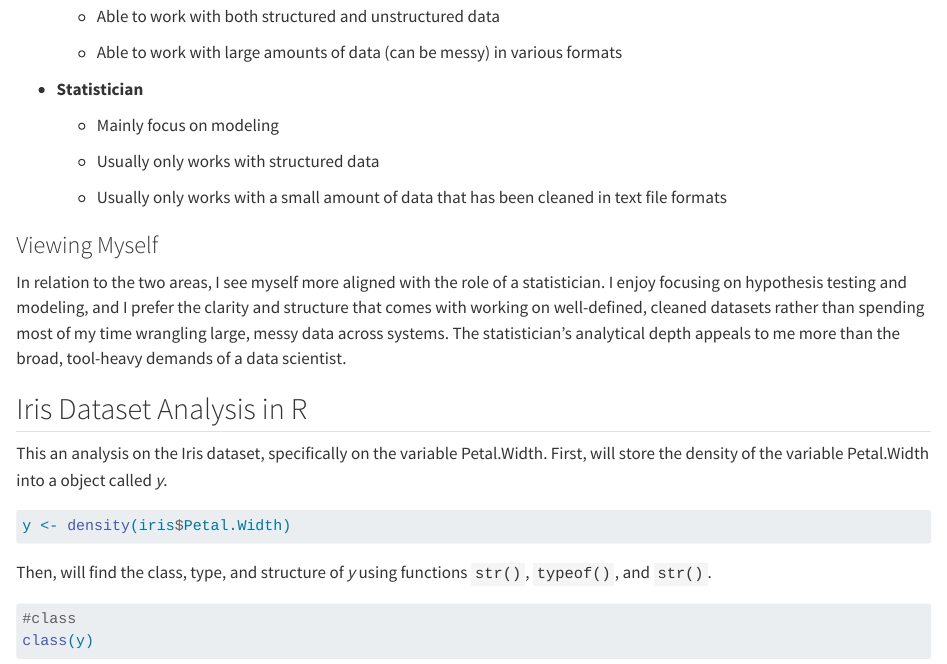
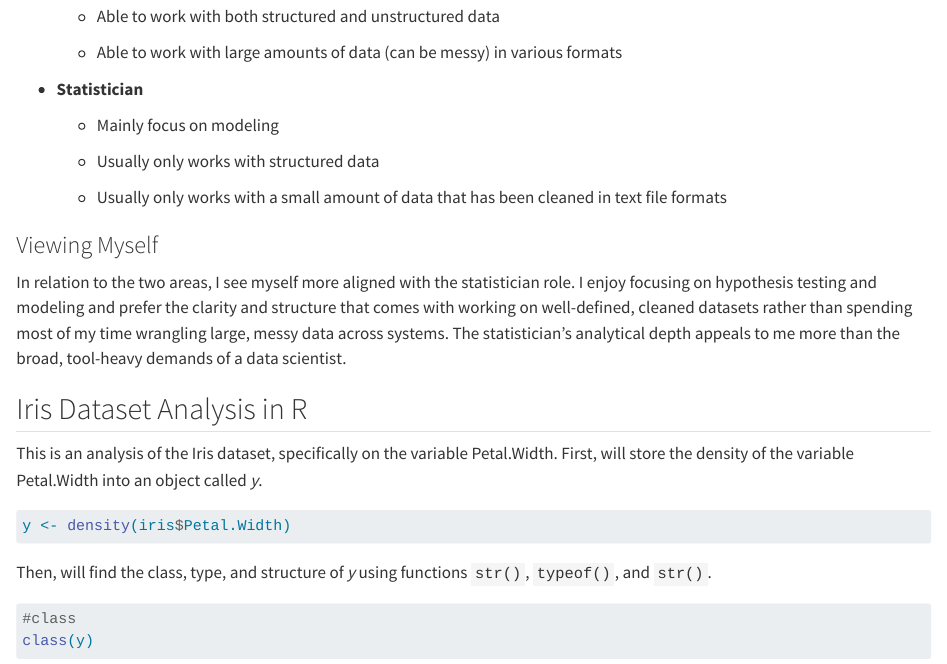
Before and after one commit to Harriscal/Homework1, a Quarto document (Homework1.qmd): the page in a window 1100 px wide, from 520 px down. Rendered offline with R 4.5, knitr and Pandoc in place of Quarto, with nearby package versions.

Commit message:
Fixed grammatical errors

````diff
--- a/Homework1.qmd
+++ b/Homework1.qmd
@@ -39,11 +39,11 @@ From my point of view, being a data scientist involves building models and inter
 
 ### Viewing Myself
 
-In relation to the two areas, I see myself more aligned with the role of a statistician. I enjoy focusing on hypothesis testing and modeling, and I prefer the clarity and structure that comes with working on well-defined, cleaned datasets rather than spending most of my time wrangling large, messy data across systems. The statistician’s analytical depth appeals to me more than the broad, tool-heavy demands of a data scientist.
+In relation to the two areas, I see myself more aligned with the statistician role. I enjoy focusing on hypothesis testing and modeling and prefer the clarity and structure that comes with working on well-defined, cleaned datasets rather than spending most of my time wrangling large, messy data across systems. The statistician’s analytical depth appeals to me more than the broad, tool-heavy demands of a data scientist.
 
 ## Iris Dataset Analysis in R
 
-This an analysis on the Iris dataset, specifically on the variable Petal.Width. First, will store the density of the variable Petal.Width into a object called *y*.
+This is an analysis of the Iris dataset, specifically on the variable Petal.Width. First, will store the density of the variable Petal.Width into an object called *y*.
 
 ```{r}
 y <- density(iris$Petal.Width)
````
Also changed, not shown: docs/search.json, 1 other file.
